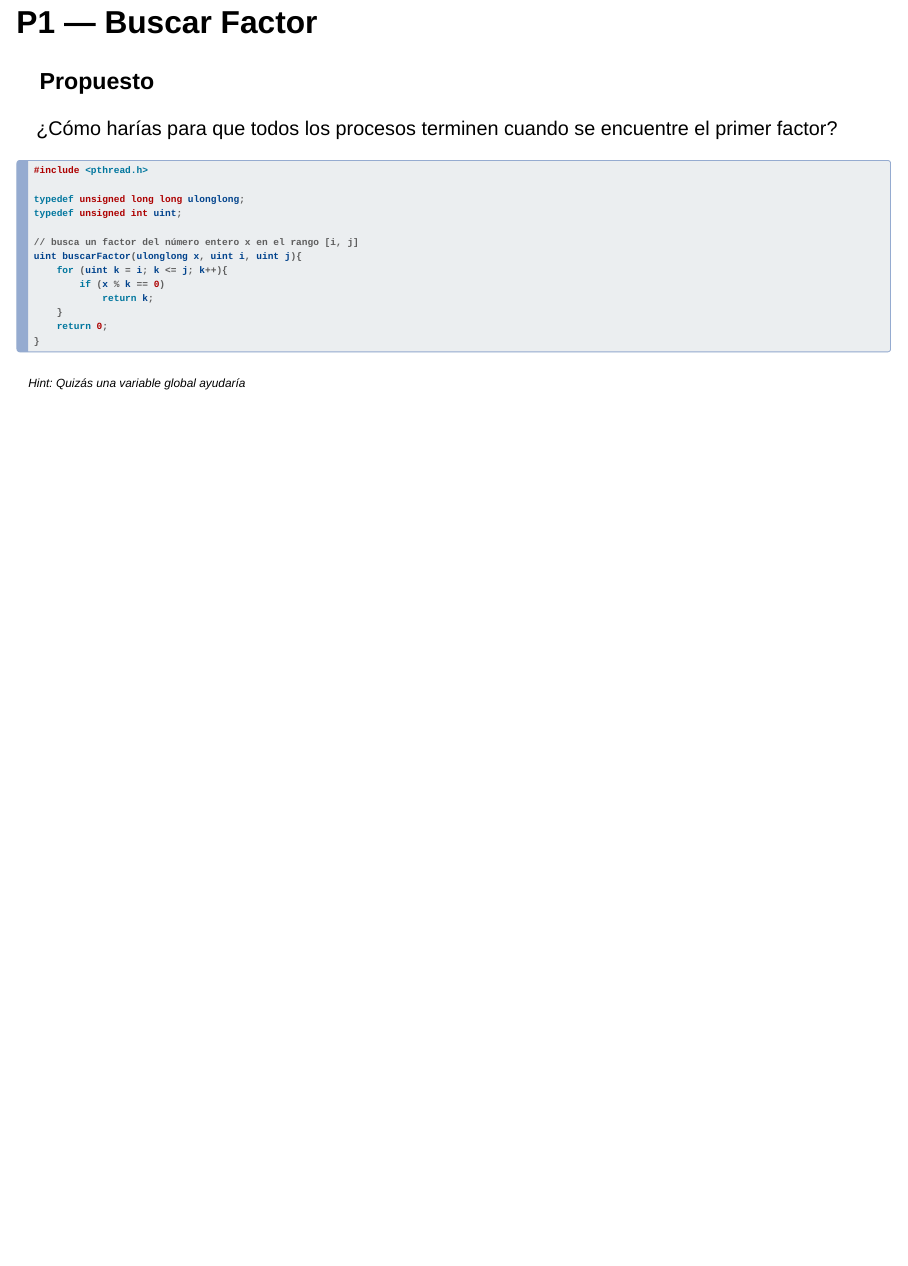
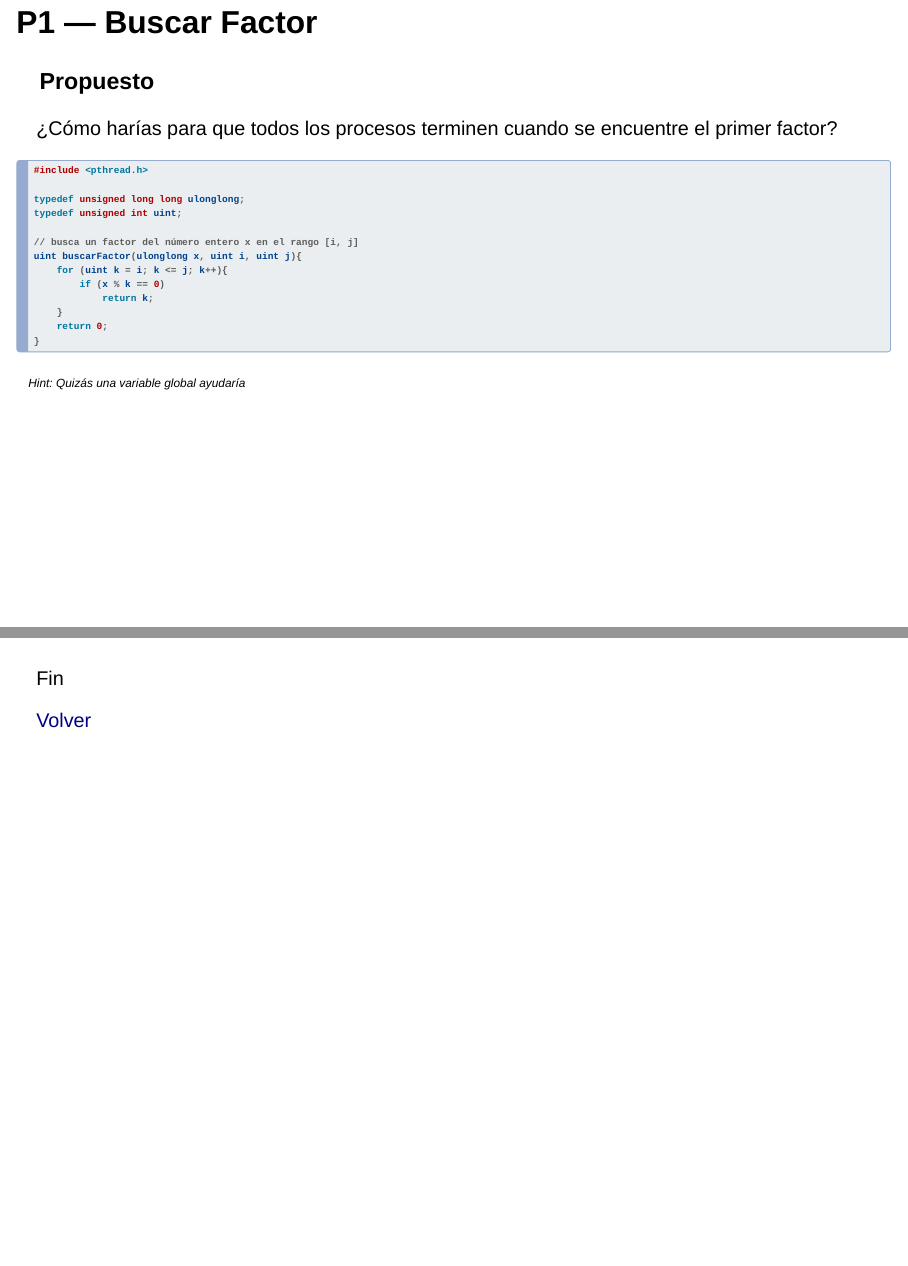
Before and after one commit to Seivier/seiver.github.io, a Quarto document (courses/4302.1.qmd): page 23 of 23 before the commit and pages 23 and 24 of 24 after it, the two joined at a grey line. Rendered offline with R 4.5, knitr and Pandoc in place of Quarto, with nearby package versions; drawn as Slidy slides in place of the format the file asks for.

Commit message:
fix: linking errors

```diff
--- a/courses/4302.1.qmd
+++ b/courses/4302.1.qmd
@@ -364,3 +364,12 @@ uint buscarFactor(ulonglong x, uint i, uint j){
 ::: {.fragment style="font-size:60%"}
 _Hint: Quizás una variable global ayudaría_
 :::
+
+##
+::: {.r-stack}
+Fin
+:::
+
+::: {.absolute bottom="1em" right="1em"}
+[Volver](index.qmd)
+:::
```
Also changed, not shown: courses/index.qmd (+1 -1 lines).
